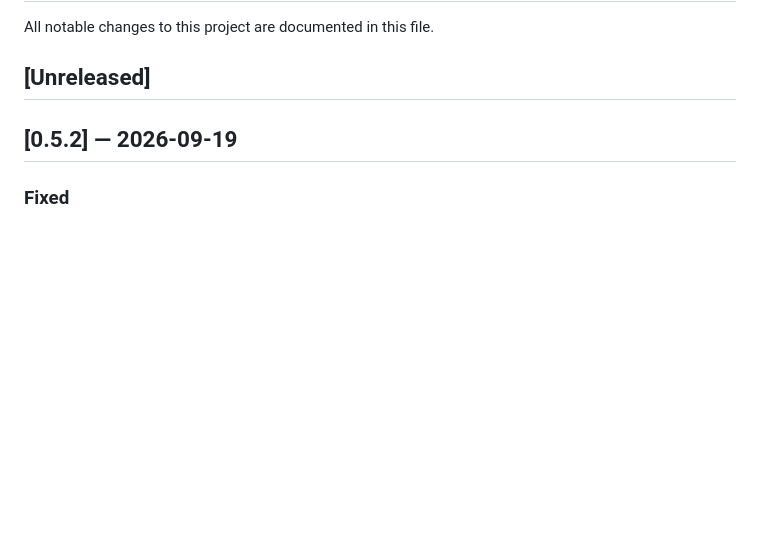
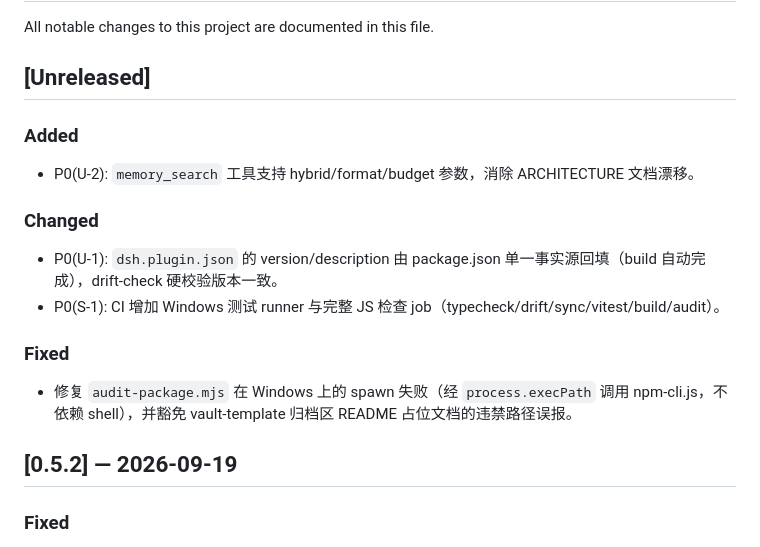
Before and after one commit to Noelune/unified-agent-memory, a Markdown page: CHANGELOG.md, the part around the change. GitHub-like rendering; blank space fills up the shorter version.

Commit message:
chore: changelog for P0 fixes; fix typecheck + check pipeline
- CHANGELOG: record U-1 / S-1 / U-2 P0 changes.
- package.json: 'check' used pnpm while the repo locks with npm —
  pnpm auto-installed and failed on ignored build scripts. Switch the
  chain to npm (matches CI and the npm lockfile).
- src/types.ts: CoreResult/ToolOutput as type aliases so tool execute
  results satisfy defineTool's Record<string, JsonValue> return type
  under strict mode (latent typecheck break surfaced by the new CI).

```diff
--- a/CHANGELOG.md
+++ b/CHANGELOG.md
@@ -3,6 +3,19 @@
 All notable changes to this project are documented in this file.
 
 ## [Unreleased]
+
+### Added
+
+- P0(U-2): `memory_search` 工具支持 hybrid/format/budget 参数，消除 ARCHITECTURE 文档漂移。
+
+### Changed
+
+- P0(U-1): `dsh.plugin.json` 的 version/description 由 package.json 单一事实源回填（build 自动完成），drift-check 硬校验版本一致。
+- P0(S-1): CI 增加 Windows 测试 runner 与完整 JS 检查 job（typecheck/drift/sync/vitest/build/audit）。
+
+### Fixed
+
+- 修复 `audit-package.mjs` 在 Windows 上的 spawn 失败（经 `process.execPath` 调用 npm-cli.js，不依赖 shell），并豁免 vault-template 归档区 README 占位文档的违禁路径误报。
 
 ## [0.5.2] — 2026-09-19
 
```
